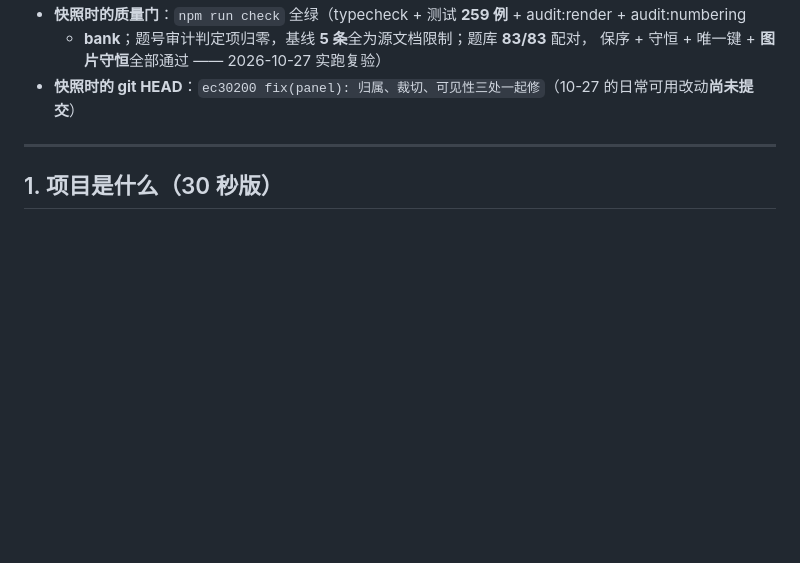
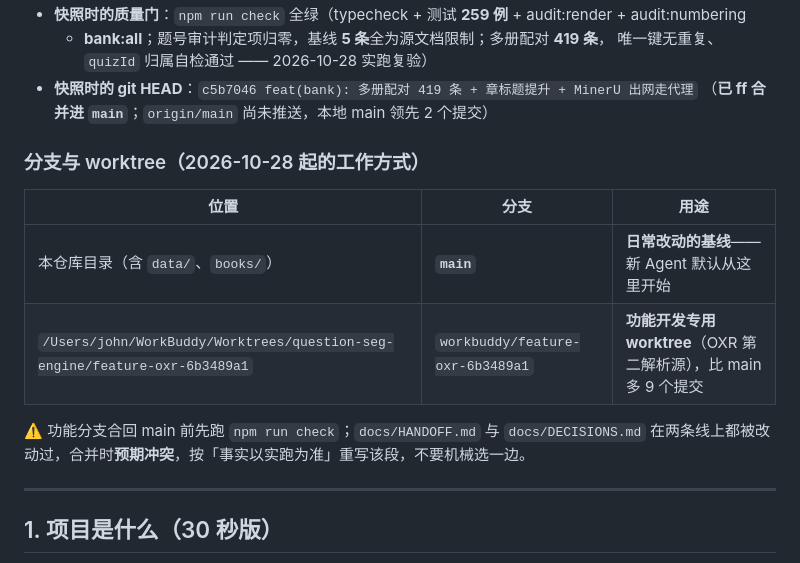
Before and after one commit to wr57411/question-seg-engine, a Markdown page: docs/HANDOFF.md, the part around one of its changes. GitHub-like rendering; blank space fills up the shorter version.

Commit message:
docs(handoff): 快照改为 2026-10-28（419 条配对）+ 记分支与 worktree 工作方式

```diff
--- a/docs/HANDOFF.md
+++ b/docs/HANDOFF.md
@@ -9,7 +9,18 @@
 - **快照时的质量门**：`npm run check` 全绿（typecheck + 测试 **259 例** + audit:render + audit:numbering
-  + **bank**；题号审计判定项归零，基线 **5 条**全为源文档限制；题库 **83/83** 配对，
-  保序 + 守恒 + 唯一键 + **图片守恒**全部通过 —— 2026-10-27 实跑复验）
-- **快照时的 git HEAD**：`ec30200 fix(panel): 归属、裁切、可见性三处一起修`（10-27 的日常可用改动**尚未提交**）
+  + **bank:all**；题号审计判定项归零，基线 **5 条**全为源文档限制；多册配对 **419 条**，
+  唯一键无重复、`quizId` 归属自检通过 —— 2026-10-28 实跑复验）
+- **快照时的 git HEAD**：`c5b7046 feat(bank): 多册配对 419 条 + 章标题提升 + MinerU 出网走代理`
+  （**已 ff 合并进 `main`**；`origin/main` 尚未推送，本地 main 领先 2 个提交）
+
+### 分支与 worktree（2026-10-28 起的工作方式）
+
+| 位置 | 分支 | 用途 |
+|---|---|---|
+| 本仓库目录（含 `data/`、`books/`） | **`main`** | **日常改动的基线**——新 Agent 默认从这里开始 |
+| `/Users/john/WorkBuddy/Worktrees/question-seg-engine/feature-oxr-6b3489a1` | `workbuddy/feature-oxr-6b3489a1` | **功能开发专用 worktree**（OXR 第二解析源），比 main 多 9 个提交 |
+
+⚠️ 功能分支合回 main 前先跑 `npm run check`；`docs/HANDOFF.md` 与 `docs/DECISIONS.md`
+在两条线上都被改动过，合并时**预期冲突**，按「事实以实跑为准」重写该段，不要机械选一边。
 
 ---
 
```
Also changed, not shown: other parts of docs/HANDOFF.md (+1 -1 lines).
